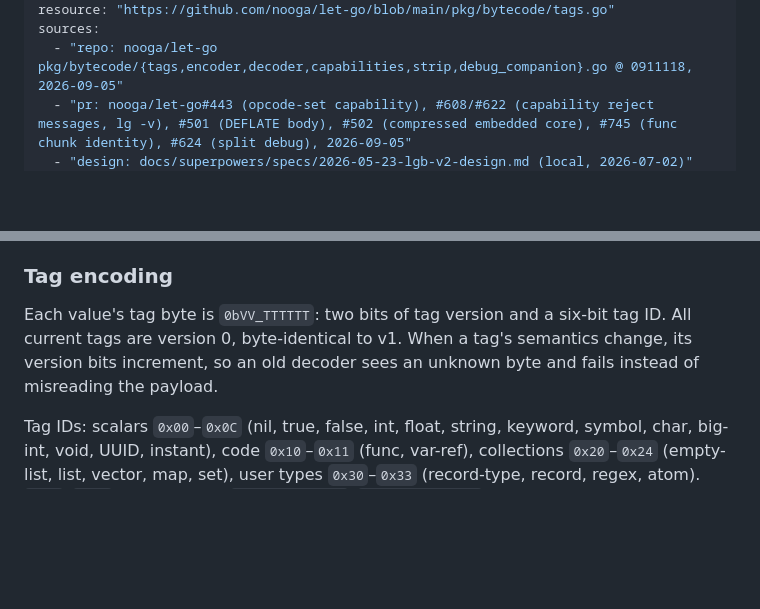
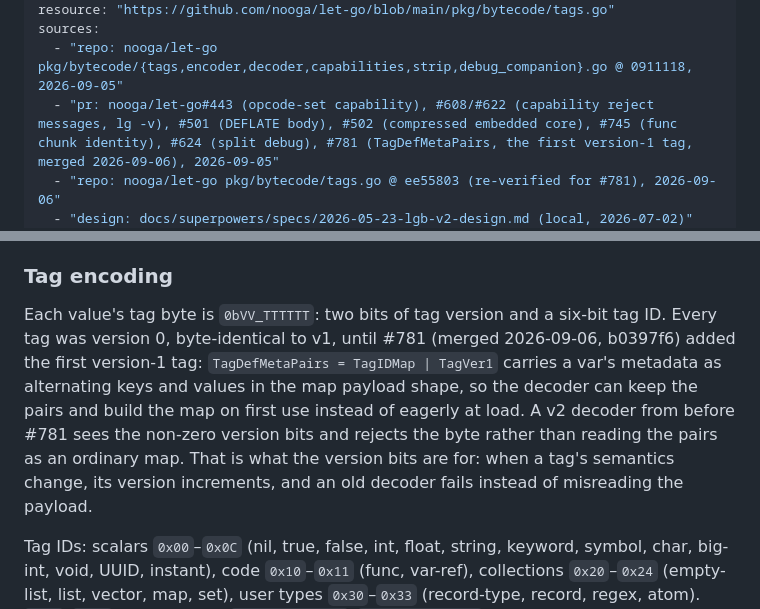
Before and after one commit to nnunley/let-go-wiki, a Markdown page: concepts/lgb-bytecode-format.md, 2 parts joined by grey strips. Rendered like a GitHub page; blank space fills up the shorter version.

```diff
--- a/concepts/lgb-bytecode-format.md
+++ b/concepts/lgb-bytecode-format.md
@@ -7,6 +7,7 @@ tags: [bytecode, vm, compiler, runtime]
 resource: "https://github.com/nooga/let-go/blob/main/pkg/bytecode/tags.go"
 sources:
   - "repo: nooga/let-go pkg/bytecode/{tags,encoder,decoder,capabilities,strip,debug_companion}.go @ 0911118, 2026-09-05"
-  - "pr: nooga/let-go#443 (opcode-set capability), #608/#622 (capability reject messages, lg -v), #501 (DEFLATE body), #502 (compressed embedded core), #745 (func chunk identity), #624 (split debug), 2026-09-05"
+  - "pr: nooga/let-go#443 (opcode-set capability), #608/#622 (capability reject messages, lg -v), #501 (DEFLATE body), #502 (compressed embedded core), #745 (func chunk identity), #624 (split debug), #781 (TagDefMetaPairs, the first version-1 tag, merged 2026-09-06), 2026-09-05"
+  - "repo: nooga/let-go pkg/bytecode/tags.go @ ee55803 (re-verified for #781), 2026-09-06"
   - "design: docs/superpowers/specs/2026-05-23-lgb-v2-design.md (local, 2026-07-02)"
 created: "2026-07-02"
@@ -84,7 +85,7 @@ Sections in order:
 
 ### Tag encoding
 
-Each value's tag byte is `0bVV_TTTTTT`: two bits of tag version and a six-bit tag ID. All current tags are version 0, byte-identical to v1. When a tag's semantics change, its version bits increment, so an old decoder sees an unknown byte and fails instead of misreading the payload.
+Each value's tag byte is `0bVV_TTTTTT`: two bits of tag version and a six-bit tag ID. Every tag was version 0, byte-identical to v1, until #781 (merged 2026-09-06, b0397f6) added the first version-1 tag: `TagDefMetaPairs = TagIDMap | TagVer1` carries a var's metadata as alternating keys and values in the map payload shape, so the decoder can keep the pairs and build the map on first use instead of eagerly at load. A v2 decoder from before #781 sees the non-zero version bits and rejects the byte rather than reading the pairs as an ordinary map. That is what the version bits are for: when a tag's semantics change, its version increments, and an old decoder fails instead of misreading the payload.
 
 Tag IDs: scalars `0x00`–`0x0C` (nil, true, false, int, float, string, keyword, symbol, char, big-int, void, UUID, instant), code `0x10`–`0x11` (func, var-ref), collections `0x20`–`0x24` (empty-list, list, vector, map, set), user types `0x30`–`0x33` (record-type, record, regex, atom). `0x34`–`0x3F` are reserved (`TagIDReserved0`–`TagIDReserved11`).
 
```
Also changed, not shown: other parts of concepts/lgb-bytecode-format.md (+1 -1 lines), log.md (+5 -0 lines).
